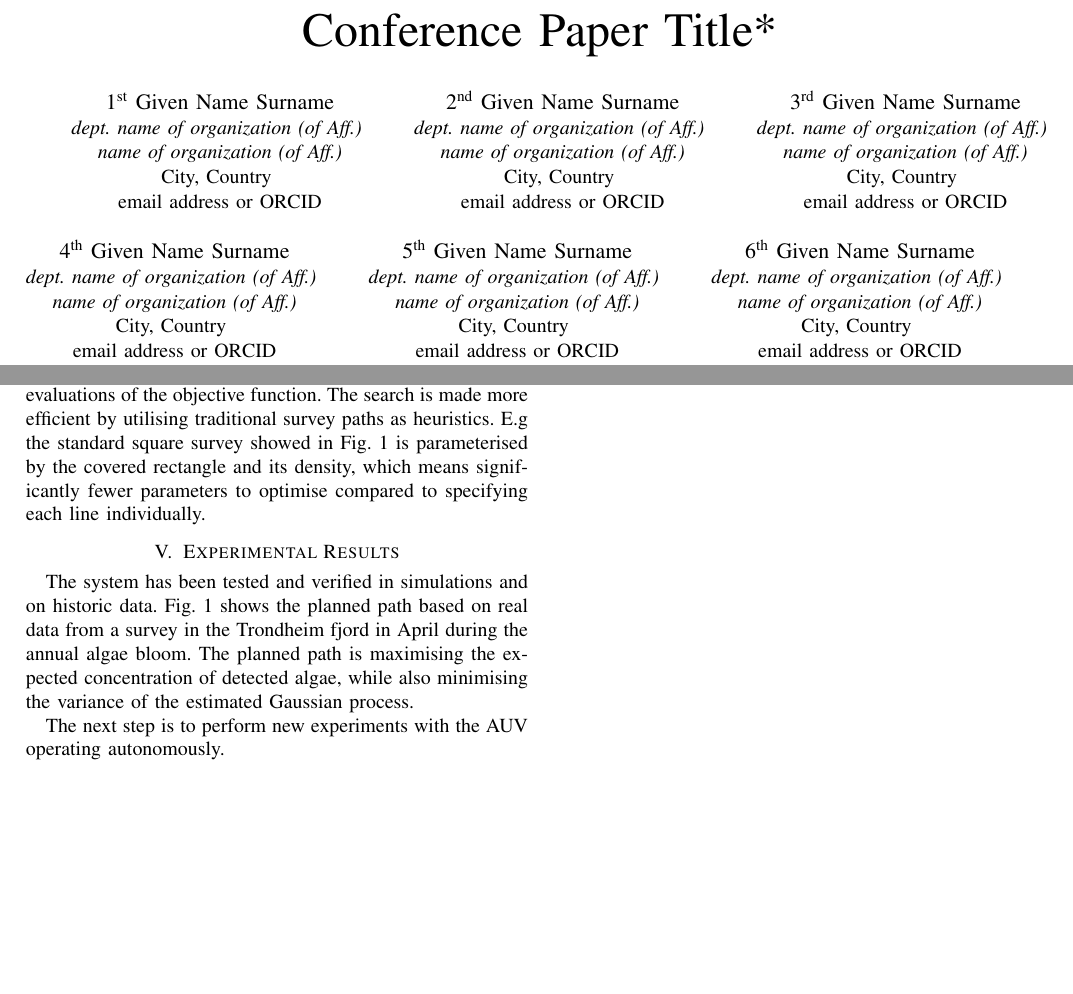
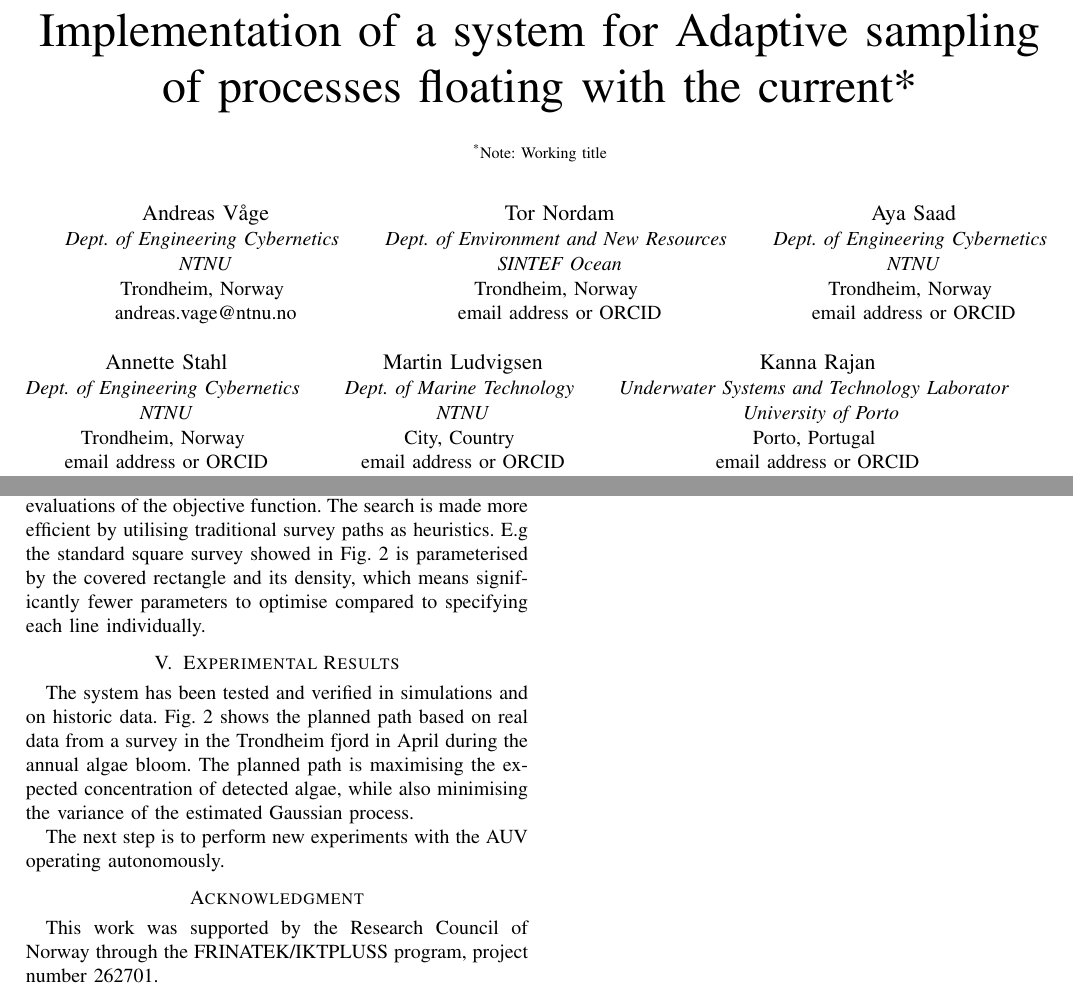
Before and after one commit to kanna/IEEEAUV-2020, a LaTeX paper (conference_101719.tex): two parts of pages 1 and 2 of 2, joined at a grey line, cut at the place of the change, the shorter picture padded with empty space. Compiled offline with pdfLaTeX; a missing font is replaced by an installed copy or a similar font; a LaTeX package or settings file that is missing is left out.

Commit message:
Updates from Overleaf

```diff
--- a/conference_101719.tex
+++ b/conference_101719.tex
@@ -11,46 +11,45 @@
     T\kern-.1667em\lower.7ex\hbox{E}\kern-.125emX}}
 \begin{document}
 
-\title{Conference Paper Title*\\
-%{\footnotesize \textsuperscript{*}Note: Sub-titles are not captured in Xplore and
-%should not be used}
+\title{Implementation of a system for Adaptive sampling of processes floating with the current*\\
+{\footnotesize \textsuperscript{*}Note: Working title}
 %\thanks{Identify applicable funding agency here. If none, delete this.}
 }
 
-\author{\IEEEauthorblockN{1\textsuperscript{st} Given Name Surname}
-\IEEEauthorblockA{\textit{dept. name of organization (of Aff.)} \\
-\textit{name of organization (of Aff.)}\\
+\author{\IEEEauthorblockN{Andreas Våge}
+\IEEEauthorblockA{\textit{Dept. of Engineering Cybernetics} \\
+\textit{NTNU}\\
+Trondheim, Norway \\
+andreas.vage@ntnu.no}
+\and
+\IEEEauthorblockN{Tor Nordam}
+\IEEEauthorblockA{\textit{Dept. of Environment and New Resources} \\
+\textit{SINTEF Ocean}\\
+Trondheim, Norway \\
+email address or ORCID}
+\and
+\IEEEauthorblockN{Aya Saad}
+\IEEEauthorblockA{\textit{Dept. of Engineering Cybernetics} \\
+\textit{NTNU}\\
+Trondheim, Norway \\
+email address or ORCID}
+\and
+\IEEEauthorblockN{Annette Stahl}
+\IEEEauthorblockA{\textit{Dept. of Engineering Cybernetics} \\
+\textit{NTNU}\\
+Trondheim, Norway \\
+email address or ORCID}
+\and
+\IEEEauthorblockN{Martin Ludvigsen}
+\IEEEauthorblockA{\textit{Dept. of Marine Technology} \\
+\textit{NTNU}\\
 City, Country \\
 email address or ORCID}
 \and
-\IEEEauthorblockN{2\textsuperscript{nd} Given Name Surname}
-\IEEEauthorblockA{\textit{dept. name of organization (of Aff.)} \\
-\textit{name of organization (of Aff.)}\\
-City, Country \\
-email address or ORCID}
-\and
-\IEEEauthorblockN{3\textsuperscript{rd} Given Name Surname}
-\IEEEauthorblockA{\textit{dept. name of organization (of Aff.)} \\
-\textit{name of organization (of Aff.)}\\
-City, Country \\
-email address or ORCID}
-\and
-\IEEEauthorblockN{4\textsuperscript{th} Given Name Surname}
-\IEEEauthorblockA{\textit{dept. name of organization (of Aff.)} \\
-\textit{name of organization (of Aff.)}\\
-City, Country \\
-email address or ORCID}
-\and
-\IEEEauthorblockN{5\textsuperscript{th} Given Name Surname}
-\IEEEauthorblockA{\textit{dept. name of organization (of Aff.)} \\
-\textit{name of organization (of Aff.)}\\
-City, Country \\
-email address or ORCID}
-\and
-\IEEEauthorblockN{6\textsuperscript{th} Given Name Surname}
-\IEEEauthorblockA{\textit{dept. name of organization (of Aff.)} \\
-\textit{name of organization (of Aff.)}\\
-City, Country \\
+\IEEEauthorblockN{Kanna Rajan}
+\IEEEauthorblockA{\textit{Underwater Systems and Technology Laborator} \\
+\textit{ University of Porto}\\
+Porto,  Portugal \\
 email address or ORCID}
 }
 
@@ -118,5 +123,6 @@ The search is made more efficient by utilising traditional survey paths as heuri
 The system has been tested and verified in simulations and on historic data. Fig.~\ref{fig:munkholmen} shows the planned path based on real data from a survey in the Trondheim fjord in April during the annual algae bloom. The planned path is maximising the expected concentration of detected algae, while also minimising the variance of the estimated Gaussian process.
 
 The next step is to perform new experiments with the AUV operating autonomously.
-
+\section*{Acknowledgment}
+This work was supported by the Research Council of Norway through the FRINATEK/IKTPLUSS program, project number 262701.
 \end{document}
```
Also changed, not shown: figures/workflow-simplified.eps (added), figures/workflow-simplified.pdf (added), figures/workflow-simplified.png (added), conference_101719.tex (6 more changed lines).
